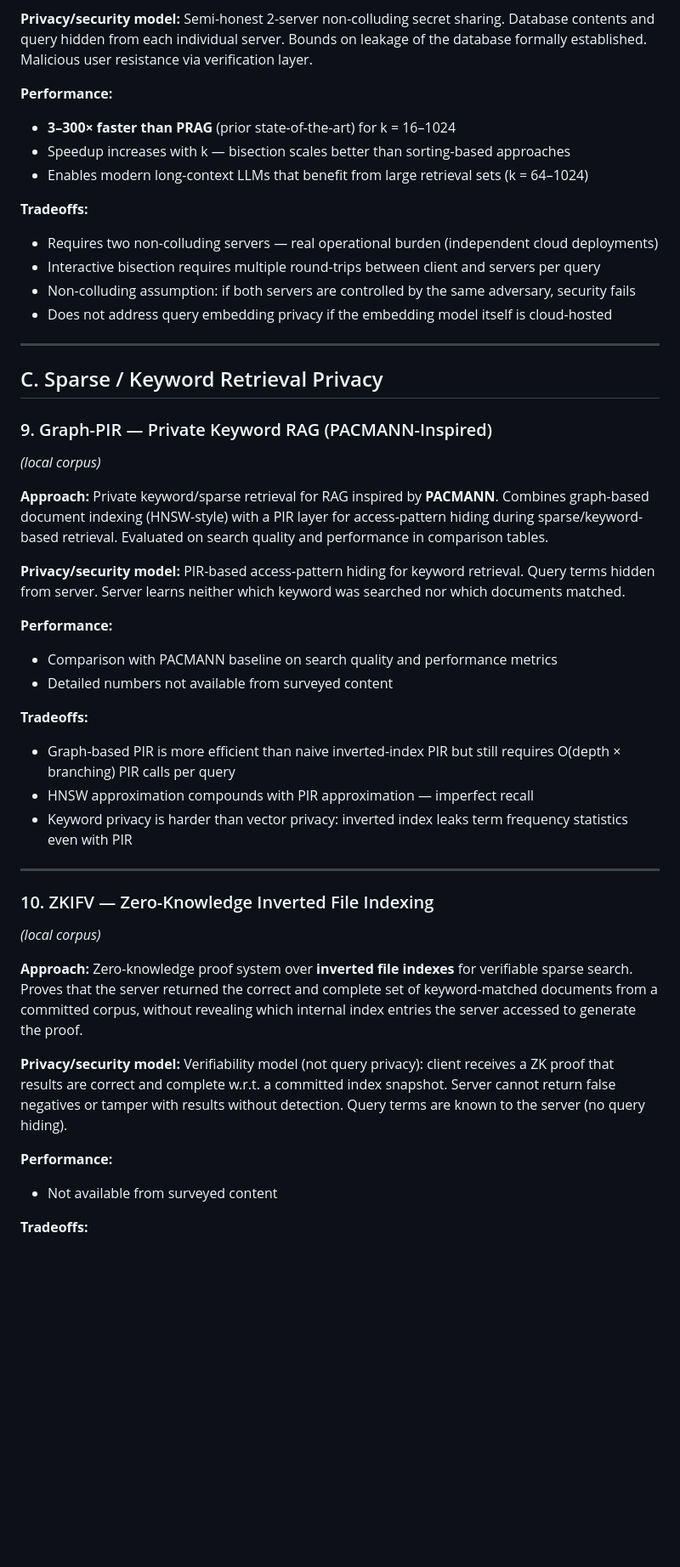
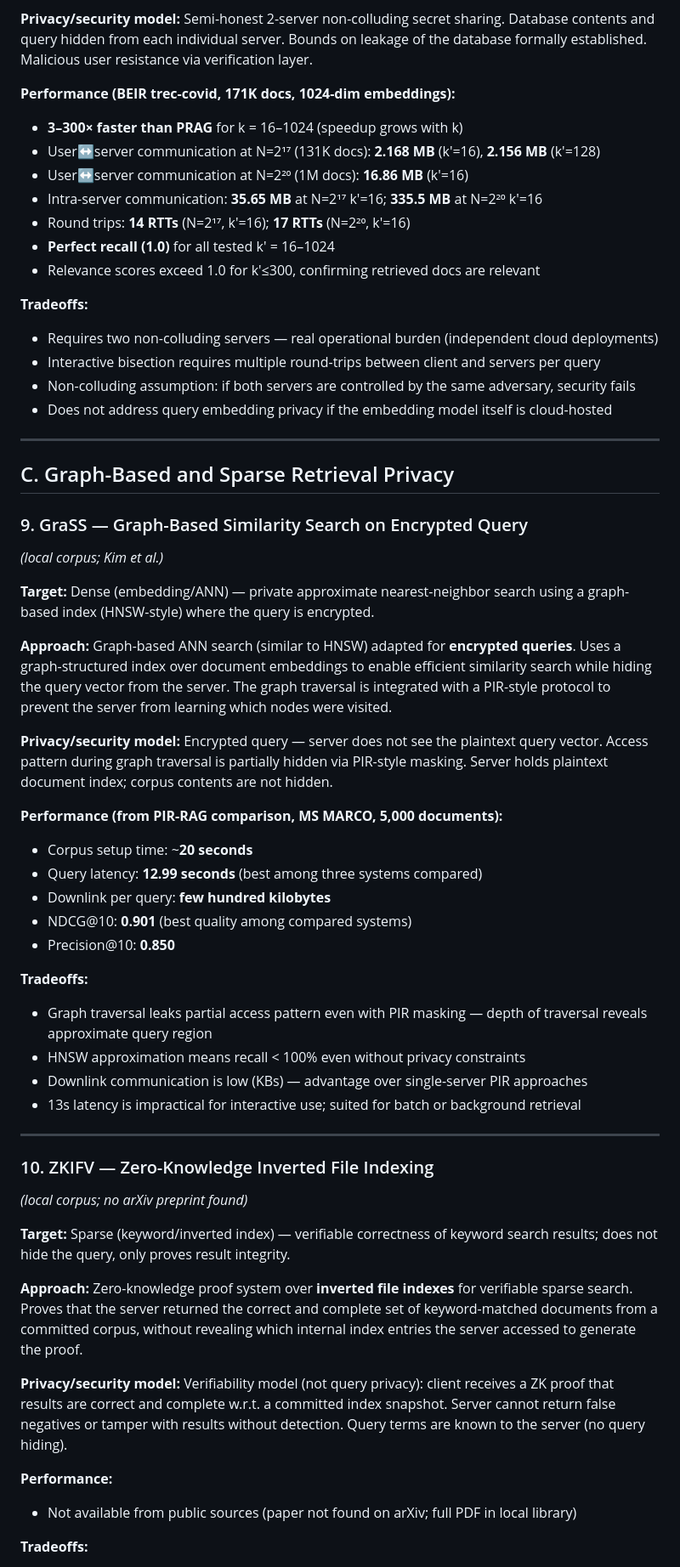
Before and after one commit to nulltea/gelo-lightrag, a Markdown page: docs/private-information-retrieval.md, the part around one of its changes. Shown at 85% size. Rendered like a GitHub page; blank space fills up the shorter version.

```diff
--- a/docs/private-information-retrieval.md
+++ b/docs/private-information-retrieval.md
@@ -195,10 +228,14 @@ Two-server **secret sharing (SS)** RAG supporting **arbitrary top-k retrieval**
 **Privacy/security model:**
 Semi-honest 2-server non-colluding secret sharing. Database contents and query hidden from each individual server. Bounds on leakage of the database formally established. Malicious user resistance via verification layer.
 
-**Performance:**
-- **3–300× faster than PRAG** (prior state-of-the-art) for k = 16–1024
-- Speedup increases with k — bisection scales better than sorting-based approaches
-- Enables modern long-context LLMs that benefit from large retrieval sets (k = 64–1024)
+**Performance (BEIR trec-covid, 171K docs, 1024-dim embeddings):**
+- **3–300× faster than PRAG** for k = 16–1024 (speedup grows with k)
+- User↔server communication at N=2¹⁷ (131K docs): **2.168 MB** (k'=16), **2.156 MB** (k'=128)
+- User↔server communication at N=2²⁰ (1M docs): **16.86 MB** (k'=16)
+- Intra-server communication: **35.65 MB** at N=2¹⁷ k'=16; **335.5 MB** at N=2²⁰ k'=16
+- Round trips: **14 RTTs** (N=2¹⁷, k'=16); **17 RTTs** (N=2²⁰, k'=16)
+- **Perfect recall (1.0)** for all tested k' = 16–1024
+- Relevance scores exceed 1.0 for k'≤300, confirming retrieved docs are relevant
 
 **Tradeoffs:**
 - Requires two non-colluding servers — real operational burden (independent cloud deployments)
@@ -208,30 +245,38 @@ Semi-honest 2-server non-colluding secret sharing. Database contents and query h
 
 ---
 
-## C. Sparse / Keyword Retrieval Privacy
+## C. Graph-Based and Sparse Retrieval Privacy
 
-### 9. Graph-PIR — Private Keyword RAG (PACMANN-Inspired)
-*(local corpus)*
+### 9. GraSS — Graph-Based Similarity Search on Encrypted Query
+*(local corpus; Kim et al.)*
+
+**Target:** Dense (embedding/ANN) — private approximate nearest-neighbor search using a graph-based index (HNSW-style) where the query is encrypted.
 
 **Approach:**
-Private keyword/sparse retrieval for RAG inspired by **PACMANN**. Combines graph-based document indexing (HNSW-style) with a PIR layer for access-pattern hiding during sparse/keyword-based retrieval. Evaluated on search quality and performance in comparison tables.
+Graph-based ANN search (similar to HNSW) adapted for **encrypted queries**. Uses a graph-structured index over document embeddings to enable efficient similarity search while hiding the query vector from the server. The graph traversal is integrated with a PIR-style protocol to prevent the server from learning which nodes were visited.
 
 **Privacy/security model:**
-PIR-based access-pattern hiding for keyword retrieval. Query terms hidden from server. Server learns neither which keyword was searched nor which documents matched.
+Encrypted query — server does not see the plaintext query vector. Access pattern during graph traversal is partially hidden via PIR-style masking. Server holds plaintext document index; corpus contents are not hidden.
 
-**Performance:**
-- Comparison with PACMANN baseline on search quality and performance metrics
-- Detailed numbers not available from surveyed content
+**Performance (from PIR-RAG comparison, MS MARCO, 5,000 documents):**
+- Corpus setup time: ~**20 seconds**
+- Query latency: **12.99 seconds** (best among three systems compared)
+- Downlink per query: **few hundred kilobytes**
+- NDCG@10: **0.901** (best quality among compared systems)
+- Precision@10: **0.850**
 
 **Tradeoffs:**
-- Graph-based PIR is more efficient than naive inverted-index PIR but still requires O(depth × branching) PIR calls per query
-- HNSW approximation compounds with PIR approximation — imperfect recall
-- Keyword privacy is harder than vector privacy: inverted index leaks term frequency statistics even with PIR
+- Graph traversal leaks partial access pattern even with PIR masking — depth of traversal reveals approximate query region
+- HNSW approximation means recall < 100% even without privacy constraints
+- Downlink communication is low (KBs) — advantage over single-server PIR approaches
+- 13s latency is impractical for interactive use; suited for batch or background retrieval
 
 ---
 
 ### 10. ZKIFV — Zero-Knowledge Inverted File Indexing
-*(local corpus)*
+*(local corpus; no arXiv preprint found)*
+
+**Target:** Sparse (keyword/inverted index) — verifiable correctness of keyword search results; does not hide the query, only proves result integrity.
 
 **Approach:**
 Zero-knowledge proof system over **inverted file indexes** for verifiable sparse search. Proves that the server returned the correct and complete set of keyword-matched documents from a committed corpus, without revealing which internal index entries the server accessed to generate the proof.
@@ -240,7 +285,7 @@ Zero-knowledge proof system over **inverted file indexes** for verifiable sparse
 Verifiability model (not query privacy): client receives a ZK proof that results are correct and complete w.r.t. a committed index snapshot. Server cannot return false negatives or tamper with results without detection. Query terms are known to the server (no query hiding).
 
 **Performance:**
-- Not available from surveyed content
+- Not available from public sources (paper not found on arXiv; full PDF in local library)
 
 **Tradeoffs:**
 - Addresses *verifiability* rather than query privacy — orthogonal to PIR
```
Also changed, not shown: other parts of docs/private-information-retrieval.md (+80 -37 lines).
